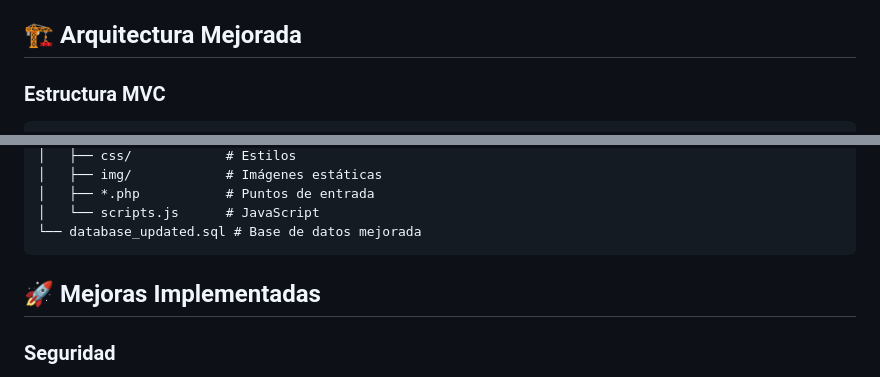
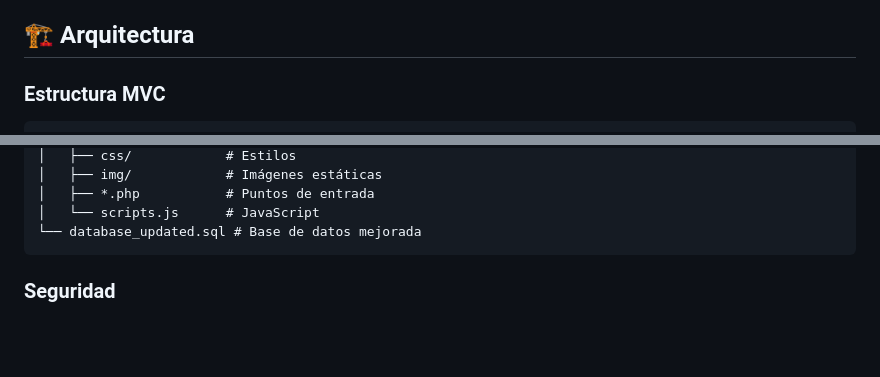
Before and after one commit to JimmyPiedrahita/SketchVibes, a Markdown page: README.md, 2 parts joined by grey strips. Drawn GitHub-style; blank space fills up the shorter version.

````diff
--- a/README.md
+++ b/README.md
@@ -12,7 +12,7 @@
 - 🛡️ **Protección contra vulnerabilidades** (SQL injection, XSS, CSRF)
 - 📱 **Diseño responsive** con Bootstrap 5
 
-## 🏗️ Arquitectura Mejorada
+## 🏗️ Arquitectura
 
 ### Estructura MVC
 ```
@@ -32,8 +32,6 @@ SketchVibes/
 │   └── scripts.js      # JavaScript
 └── database_updated.sql # Base de datos mejorada
 ```
-
-## 🚀 Mejoras Implementadas
 
 ### Seguridad
 - ✅ **PDO con prepared statements** (anti SQL injection)
````
